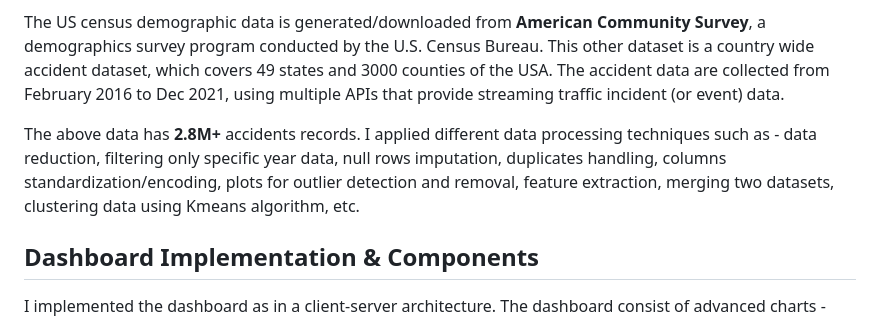
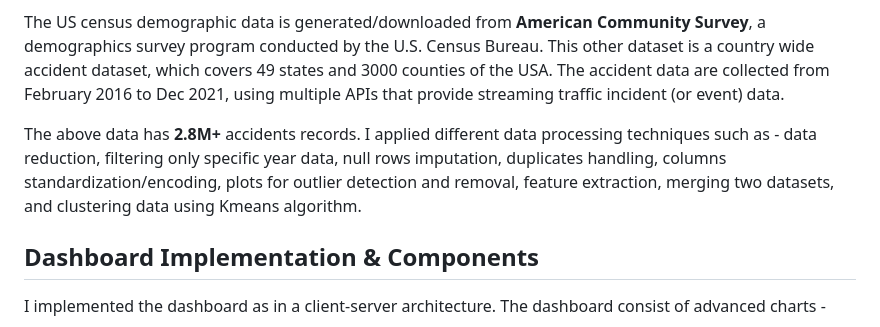
Before and after one commit to thota-sasanth/Road-Accidents-Interactive-Dashboard, a Markdown page: README.md, the part around one of its changes. GitHub-like rendering.

```diff
--- a/README.md
+++ b/README.md
@@ -36,7 +34,7 @@ This other dataset is a country wide accident dataset, which covers 49 states an
 accident data are collected from February 2016 to Dec 2021, using multiple APIs that
 provide streaming traffic incident (or event) data.
 
-The above data has **2.8M+** accidents records. I applied different data processing techniques such as - data reduction, filtering only specific year data, null rows imputation, duplicates handling, columns standardization/encoding, plots for outlier detection and removal, feature extraction, merging two datasets, clustering data using Kmeans algorithm, etc.
+The above data has **2.8M+** accidents records. I applied different data processing techniques such as - data reduction, filtering only specific year data, null rows imputation, duplicates handling, columns standardization/encoding, plots for outlier detection and removal, feature extraction, merging two datasets, and clustering data using Kmeans algorithm.
 
 
 
```
Also changed, not shown: other parts of README.md (+8 -3 lines).
